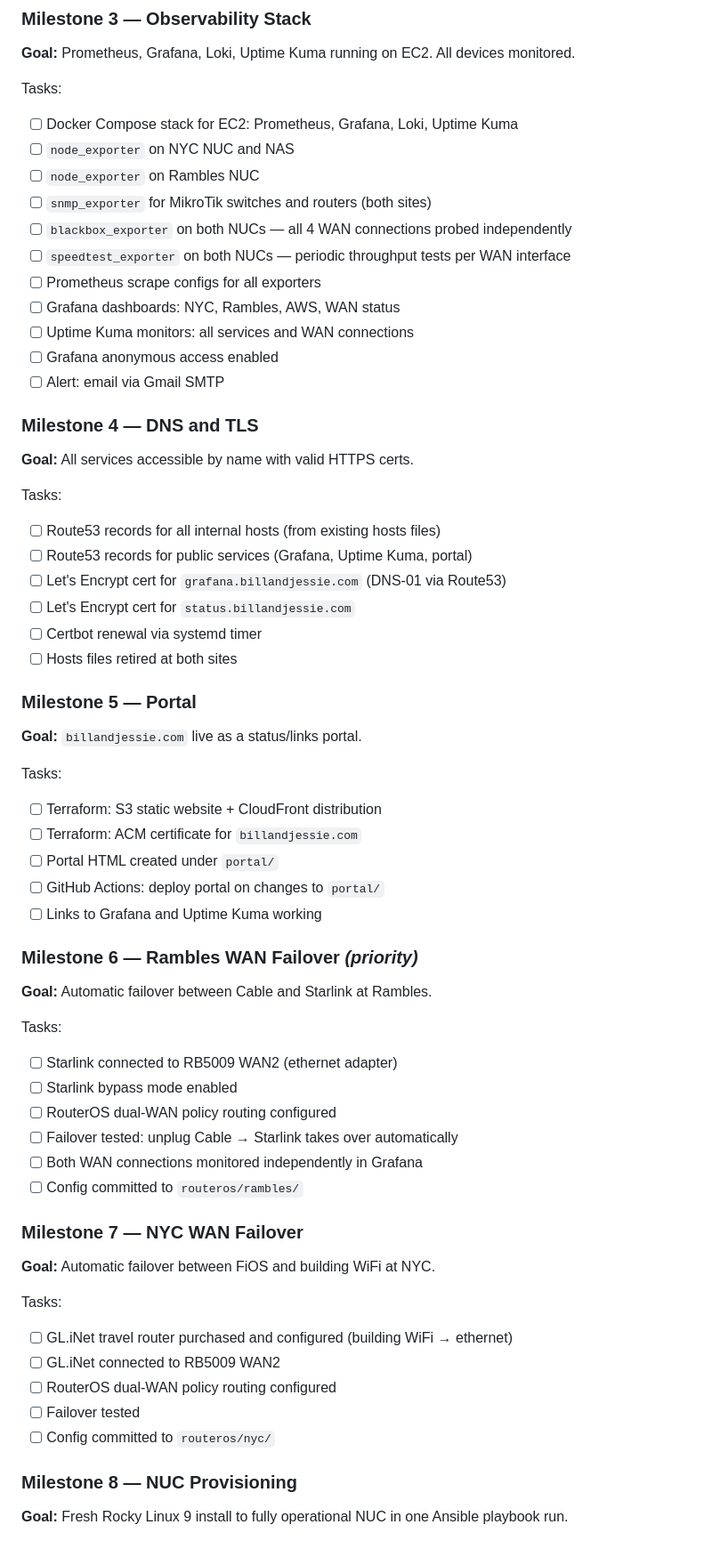
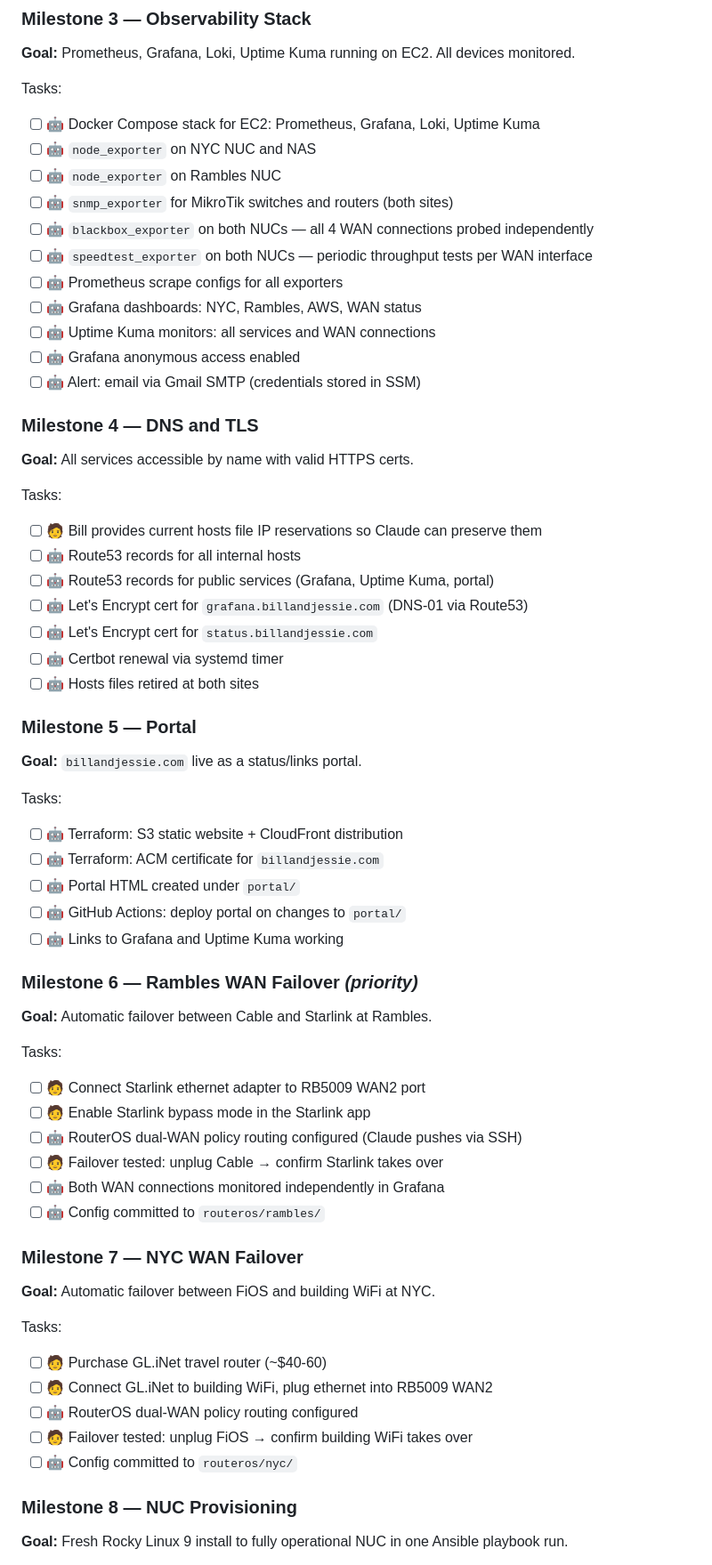
Before and after one commit to bcalaway/nyc_pa_aws_gitops, a Markdown page: docs/roadmap.md, the part around one of its changes. Shown at 89% size. GitHub-like rendering.

```diff
--- a/docs/roadmap.md
+++ b/docs/roadmap.md
@@ -40,59 +48,60 @@ Tasks:
 **Goal:** Prometheus, Grafana, Loki, Uptime Kuma running on EC2. All devices monitored.
 
 Tasks:
-- [ ] Docker Compose stack for EC2: Prometheus, Grafana, Loki, Uptime Kuma
-- [ ] `node_exporter` on NYC NUC and NAS
-- [ ] `node_exporter` on Rambles NUC
-- [ ] `snmp_exporter` for MikroTik switches and routers (both sites)
-- [ ] `blackbox_exporter` on both NUCs — all 4 WAN connections probed independently
-- [ ] `speedtest_exporter` on both NUCs — periodic throughput tests per WAN interface
-- [ ] Prometheus scrape configs for all exporters
-- [ ] Grafana dashboards: NYC, Rambles, AWS, WAN status
-- [ ] Uptime Kuma monitors: all services and WAN connections
-- [ ] Grafana anonymous access enabled
-- [ ] Alert: email via Gmail SMTP
+- [ ] 🤖 Docker Compose stack for EC2: Prometheus, Grafana, Loki, Uptime Kuma
+- [ ] 🤖 `node_exporter` on NYC NUC and NAS
+- [ ] 🤖 `node_exporter` on Rambles NUC
+- [ ] 🤖 `snmp_exporter` for MikroTik switches and routers (both sites)
+- [ ] 🤖 `blackbox_exporter` on both NUCs — all 4 WAN connections probed independently
+- [ ] 🤖 `speedtest_exporter` on both NUCs — periodic throughput tests per WAN interface
+- [ ] 🤖 Prometheus scrape configs for all exporters
+- [ ] 🤖 Grafana dashboards: NYC, Rambles, AWS, WAN status
+- [ ] 🤖 Uptime Kuma monitors: all services and WAN connections
+- [ ] 🤖 Grafana anonymous access enabled
+- [ ] 🤖 Alert: email via Gmail SMTP (credentials stored in SSM)
 
 ### Milestone 4 — DNS and TLS
 **Goal:** All services accessible by name with valid HTTPS certs.
 
 Tasks:
-- [ ] Route53 records for all internal hosts (from existing hosts files)
-- [ ] Route53 records for public services (Grafana, Uptime Kuma, portal)
-- [ ] Let's Encrypt cert for `grafana.billandjessie.com` (DNS-01 via Route53)
-- [ ] Let's Encrypt cert for `status.billandjessie.com`
-- [ ] Certbot renewal via systemd timer
-- [ ] Hosts files retired at both sites
+- [ ] 🧑 Bill provides current hosts file IP reservations so Claude can preserve them
+- [ ] 🤖 Route53 records for all internal hosts
+- [ ] 🤖 Route53 records for public services (Grafana, Uptime Kuma, portal)
+- [ ] 🤖 Let's Encrypt cert for `grafana.billandjessie.com` (DNS-01 via Route53)
+- [ ] 🤖 Let's Encrypt cert for `status.billandjessie.com`
+- [ ] 🤖 Certbot renewal via systemd timer
+- [ ] 🤖 Hosts files retired at both sites
 
 ### Milestone 5 — Portal
 **Goal:** `billandjessie.com` live as a status/links portal.
 
 Tasks:
-- [ ] Terraform: S3 static website + CloudFront distribution
-- [ ] Terraform: ACM certificate for `billandjessie.com`
-- [ ] Portal HTML created under `portal/`
-- [ ] GitHub Actions: deploy portal on changes to `portal/`
-- [ ] Links to Grafana and Uptime Kuma working
+- [ ] 🤖 Terraform: S3 static website + CloudFront distribution
+- [ ] 🤖 Terraform: ACM certificate for `billandjessie.com`
+- [ ] 🤖 Portal HTML created under `portal/`
+- [ ] 🤖 GitHub Actions: deploy portal on changes to `portal/`
+- [ ] 🤖 Links to Grafana and Uptime Kuma working
 
 ### Milestone 6 — Rambles WAN Failover *(priority)*
 **Goal:** Automatic failover between Cable and Starlink at Rambles.
 
 Tasks:
-- [ ] Starlink connected to RB5009 WAN2 (ethernet adapter)
-- [ ] Starlink bypass mode enabled
-- [ ] RouterOS dual-WAN policy routing configured
-- [ ] Failover tested: unplug Cable → Starlink takes over automatically
-- [ ] Both WAN connections monitored independently in Grafana
-- [ ] Config committed to `routeros/rambles/`
+- [ ] 🧑 Connect Starlink ethernet adapter to RB5009 WAN2 port
+- [ ] 🧑 Enable Starlink bypass mode in the Starlink app
+- [ ] 🤖 RouterOS dual-WAN policy routing configured (Claude pushes via SSH)
+- [ ] 🧑 Failover tested: unplug Cable → confirm Starlink takes over
+- [ ] 🤖 Both WAN connections monitored independently in Grafana
+- [ ] 🤖 Config committed to `routeros/rambles/`
 
 ### Milestone 7 — NYC WAN Failover
 **Goal:** Automatic failover between FiOS and building WiFi at NYC.
 
 Tasks:
-- [ ] GL.iNet travel router purchased and configured (building WiFi → ethernet)
-- [ ] GL.iNet connected to RB5009 WAN2
-- [ ] RouterOS dual-WAN policy routing configured
-- [ ] Failover tested
-- [ ] Config committed to `routeros/nyc/`
+- [ ] 🧑 Purchase GL.iNet travel router (~$40-60)
+- [ ] 🧑 Connect GL.iNet to building WiFi, plug ethernet into RB5009 WAN2
+- [ ] 🤖 RouterOS dual-WAN policy routing configured
+- [ ] 🧑 Failover tested: unplug FiOS → confirm building WiFi takes over
+- [ ] 🤖 Config committed to `routeros/nyc/`
 
 ### Milestone 8 — NUC Provisioning
 **Goal:** Fresh Rocky Linux 9 install to fully operational NUC in one Ansible playbook run.
```
Also changed, not shown: other parts of docs/roadmap.md (+43 -32 lines), README.md (+37 -15 lines), docs/adr/0013-claude-as-primary-implementer.md (added, +43 -0 lines).
